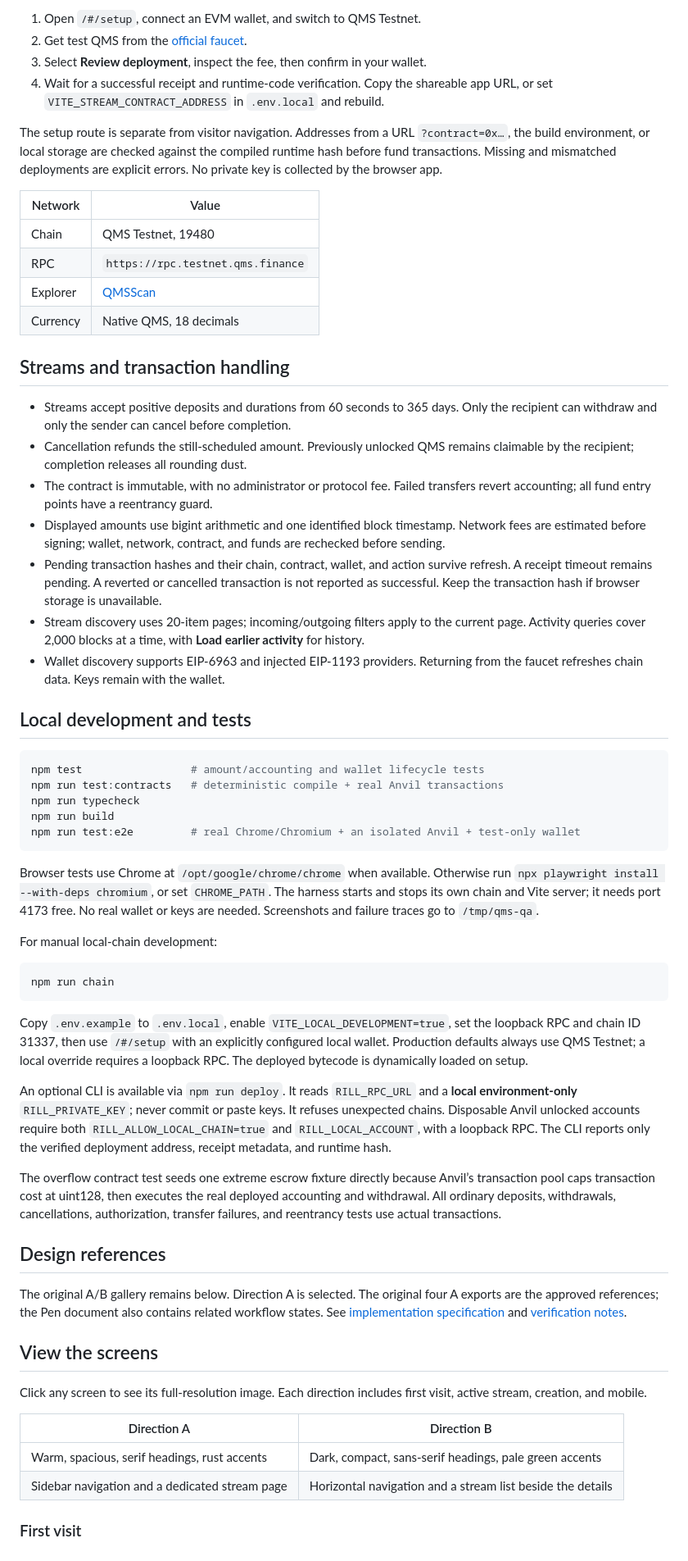
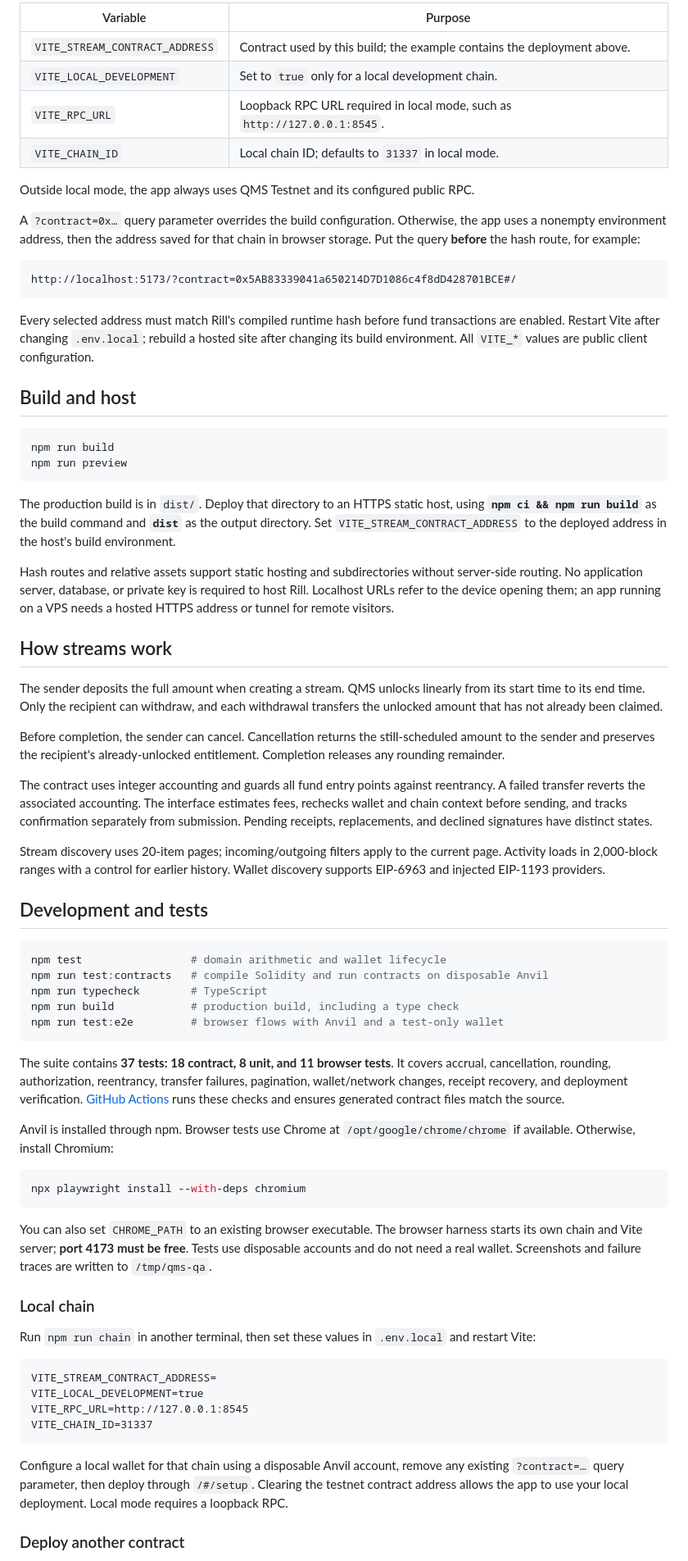
Before and after one commit to qFloppa/qms-payment-streaming, a Markdown page: README.md, the part around one of its changes. Shown at 82% size. Rendered like a GitHub page.

Commit message:
Document Rill setup and verified QMS deployment

````diff
--- a/README.md
+++ b/README.md
@@ -21,64 +51,74 @@ Open the Vite URL (normally `http://localhost:5173`). `npm run build` produces t
 
-1. Open `/#/setup`, connect an EVM wallet, and switch to QMS Testnet.
-2. Get test QMS from the [official faucet](https://faucet.testnet.qms.finance).
-3. Select **Review deployment**, inspect the fee, then confirm in your wallet.
-4. Wait for a successful receipt and runtime-code verification. Copy the shareable app URL, or set `VITE_STREAM_CONTRACT_ADDRESS` in `.env.local` and rebuild.
+| Variable | Purpose |
+| --- | --- |
+| `VITE_STREAM_CONTRACT_ADDRESS` | Contract used by this build; the example contains the deployment above. |
+| `VITE_LOCAL_DEVELOPMENT` | Set to `true` only for a local development chain. |
+| `VITE_RPC_URL` | Loopback RPC URL required in local mode, such as `http://127.0.0.1:8545`. |
+| `VITE_CHAIN_ID` | Local chain ID; defaults to `31337` in local mode. |
 
-The setup route is separate from visitor navigation. Addresses from a URL `?contract=0x…`, the build environment, or local storage are checked against the compiled runtime hash before fund transactions. Missing and mismatched deployments are explicit errors. No private key is collected by the browser app.
+Outside local mode, the app always uses QMS Testnet and its configured public RPC.
 
-| Network | Value |
-| --- | --- |
-| Chain | QMS Testnet, 19480 |
-| RPC | `https://rpc.testnet.qms.finance` |
-| Explorer | [QMSScan](https://testnet.qmsscan.io) |
-| Currency | Native QMS, 18 decimals |
+A `?contract=0x…` query parameter overrides the build configuration. Otherwise, the app uses a nonempty environment address, then the address saved for that chain in browser storage. Put the query **before** the hash route, for example:
 
-## Streams and transaction handling
+```text
+http://localhost:5173/?contract=0x5AB83339041a650214D7D1086c4f8dD428701BCE#/
+```
 
-- Streams accept positive deposits and durations from 60 seconds to 365 days. Only the recipient can withdraw and only the sender can cancel before completion.
-- Cancellation refunds the still-scheduled amount. Previously unlocked QMS remains claimable by the recipient; completion releases all rounding dust.
-- The contract is immutable, with no administrator or protocol fee. Failed transfers revert accounting; all fund entry points have a reentrancy guard.
-- Displayed amounts use bigint arithmetic and one identified block timestamp. Network fees are estimated before signing; wallet, network, contract, and funds are rechecked before sending.
-- Pending transaction hashes and their chain, contract, wallet, and action survive refresh. A receipt timeout remains pending. A reverted or cancelled transaction is not reported as successful. Keep the transaction hash if browser storage is unavailable.
-- Stream discovery uses 20-item pages; incoming/outgoing filters apply to the current page. Activity queries cover 2,000 blocks at a time, with **Load earlier activity** for history.
-- Wallet discovery supports EIP-6963 and injected EIP-1193 providers. Returning from the faucet refreshes chain data. Keys remain with the wallet.
+Every selected address must match Rill's compiled runtime hash before fund transactions are enabled. Restart Vite after changing `.env.local`; rebuild a hosted site after changing its build environment. All `VITE_*` values are public client configuration.
 
-## Local development and tests
+## Build and host
 
 ```bash
-npm test                 # amount/accounting and wallet lifecycle tests
-npm run test:contracts   # deterministic compile + real Anvil transactions
-npm run typecheck
 npm run build
-npm run test:e2e         # real Chrome/Chromium + an isolated Anvil + test-only wallet
+npm run preview
 ```
 
-Browser tests use Chrome at `/opt/google/chrome/chrome` when available. Otherwise run `npx playwright install --with-deps chromium`, or set `CHROME_PATH`. The harness starts and stops its own chain and Vite server; it needs port 4173 free. No real wallet or keys are needed. Screenshots and failure traces go to `/tmp/qms-qa`.
+The production build is in `dist/`. Deploy that directory to an HTTPS static host, using **`npm ci && npm run build`** as the build command and **`dist`** as the output directory. Set `VITE_STREAM_CONTRACT_ADDRESS` to the deployed address in the host's build environment.
 
-For manual local-chain development:
+Hash routes and relative assets support static hosting and subdirectories without server-side routing. No application server, database, or private key is required to host Rill. Localhost URLs refer to the device opening them; an app running on a VPS needs a hosted HTTPS address or tunnel for remote visitors.
+
+## How streams work
+
+The sender deposits the full amount when creating a stream. QMS unlocks linearly from its start time to its end time. Only the recipient can withdraw, and each withdrawal transfers the unlocked amount that has not already been claimed.
+
+Before completion, the sender can cancel. Cancellation returns the still-scheduled amount to the sender and preserves the recipient's already-unlocked entitlement. Completion releases any rounding remainder.
+
+The contract uses integer accounting and guards all fund entry points against reentrancy. A failed transfer reverts the associated accounting. The interface estimates fees, rechecks wallet and chain context before sending, and tracks confirmation separately from submission. Pending receipts, replacements, and declined signatures have distinct states.
+
+Stream discovery uses 20-item pages; incoming/outgoing filters apply to the current page. Activity loads in 2,000-block ranges with a control for earlier history. Wallet discovery supports EIP-6963 and injected EIP-1193 providers.
+
+## Development and tests
 
 ```bash
-npm run chain
+npm test                 # domain arithmetic and wallet lifecycle
+npm run test:contracts   # compile Solidity and run contracts on disposable Anvil
+npm run typecheck        # TypeScript
+npm run build            # production build, including a type check
+npm run test:e2e         # browser flows with Anvil and a test-only wallet
 ```
 
-Copy `.env.example` to `.env.local`, enable `VITE_LOCAL_DEVELOPMENT=true`, set the loopback RPC and chain ID 31337, then use `/#/setup` with an explicitly configured local wallet. Production defaults always use QMS Testnet; a local override requires a loopback RPC. The deployed bytecode is dynamically loaded on setup.
+The suite contains **37 tests: 18 contract, 8 unit, and 11 browser tests**. It covers accrual, cancellation, rounding, authorization, reentrancy, transfer failures, pagination, wallet/network changes, receipt recovery, and deployment verification. [GitHub Actions](https://github.com/qFloppa/qms-payment-streaming/actions/workflows/ci.yml) runs these checks and ensures generated contract files match the source.
 
-An optional CLI is available via `npm run deploy`. It reads `RILL_RPC_URL` and a **local environment-only** `RILL_PRIVATE_KEY`; never commit or paste keys. It refuses unexpected chains. Disposable Anvil unlocked accounts require both `RILL_ALLOW_LOCAL_CHAIN=true` and `RILL_LOCAL_ACCOUNT`, with a loopback RPC. The CLI reports only the verified deployment address, receipt metadata, and runtime hash.
+Anvil is installed through npm. Browser tests use Chrome at `/opt/google/chrome/chrome` if available. Otherwise, install Chromium:
 
-The overflow contract test seeds one extreme escrow fixture directly because Anvil’s transaction pool caps transaction cost at uint128, then executes the real deployed accounting and withdrawal. All ordinary deposits, withdrawals, cancellations, authorization, transfer failures, and reentrancy tests use actual transactions.
+```bash
+npx playwright install --with-deps chromium
+```
 
-## Design references
+You can also set `CHROME_PATH` to an existing browser executable. The browser harness starts its own chain and Vite server; **port 4173 must be free**. Tests use disposable accounts and do not need a real wallet. Screenshots and failure traces are written to `/tmp/qms-qa`.
 
-The original A/B gallery remains below. Direction A is selected. The original four A exports are the approved references; the Pen document also contains related workflow states. See [implementation specification](docs/superpowers/specs/2026-11-09-rill-design.md) and [verification notes](docs/rill-verification.md).
+### Local chain
 
-## View the screens
+Run `npm run chain` in another terminal, then set these values in `.env.local` and restart Vite:
 
-Click any screen to see its full-resolution image. Each direction includes first visit, active stream, creation, and mobile.
+```dotenv
+VITE_STREAM_CONTRACT_ADDRESS=
+VITE_LOCAL_DEVELOPMENT=true
+VITE_RPC_URL=http://127.0.0.1:8545
+VITE_CHAIN_ID=31337
+```
 
-| Direction A | Direction B |
-| --- | --- |
-| Warm, spacious, serif headings, rust accents | Dark, compact, sans-serif headings, pale green accents |
-| Sidebar navigation and a dedicated stream page | Horizontal navigation and a stream list beside the details |
+Configure a local wallet for that chain using a disposable Anvil account, remove any existing `?contract=…` query parameter, then deploy through `/#/setup`. Clearing the testnet contract address allows the app to use your local deployment. Local mode requires a loopback RPC.
 
-### First visit
+### Deploy another contract
 
````
Also changed, not shown: other parts of README.md (+69 -28 lines), design/README.md (added, +45 -0 lines), docs/rill-verification.md (+14 -1 lines), docs/images/rill-desktop.png (added), 1 other file.
